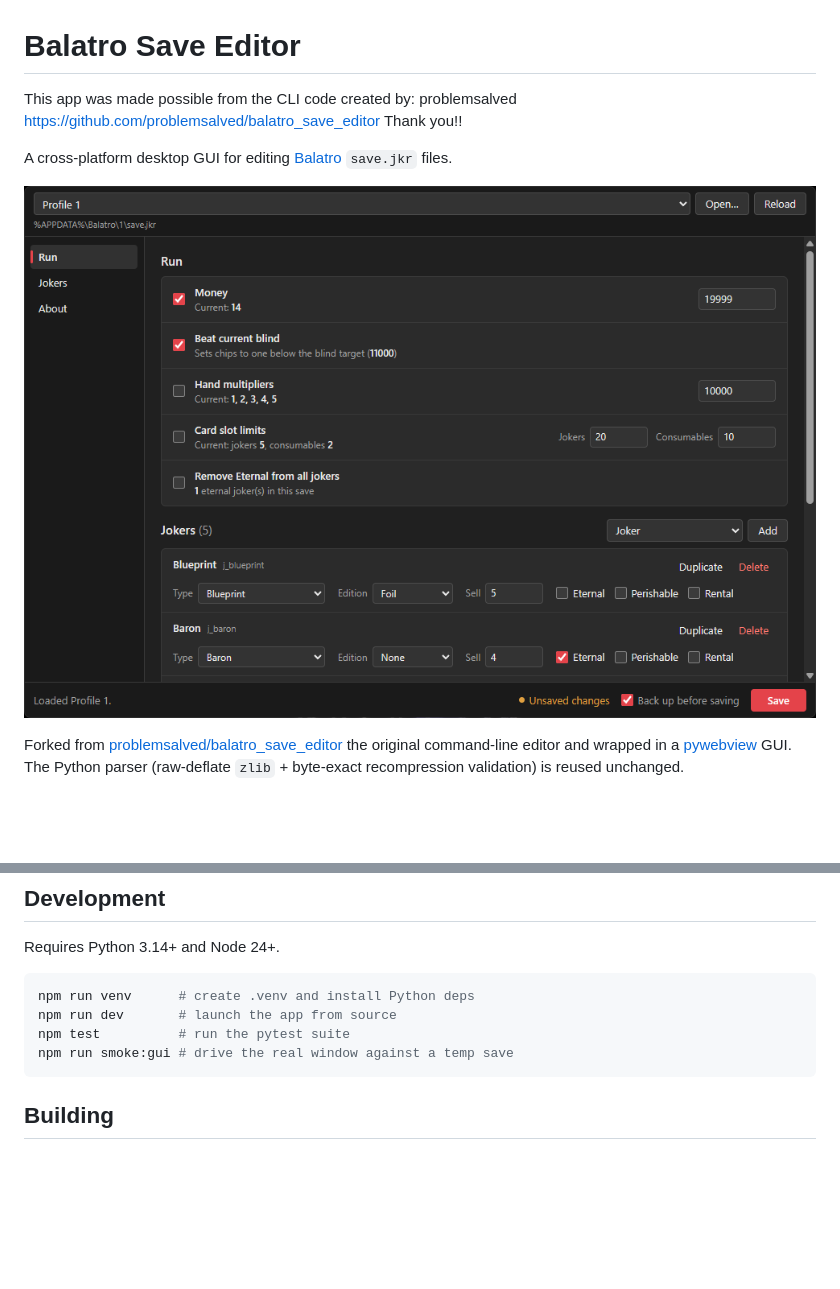
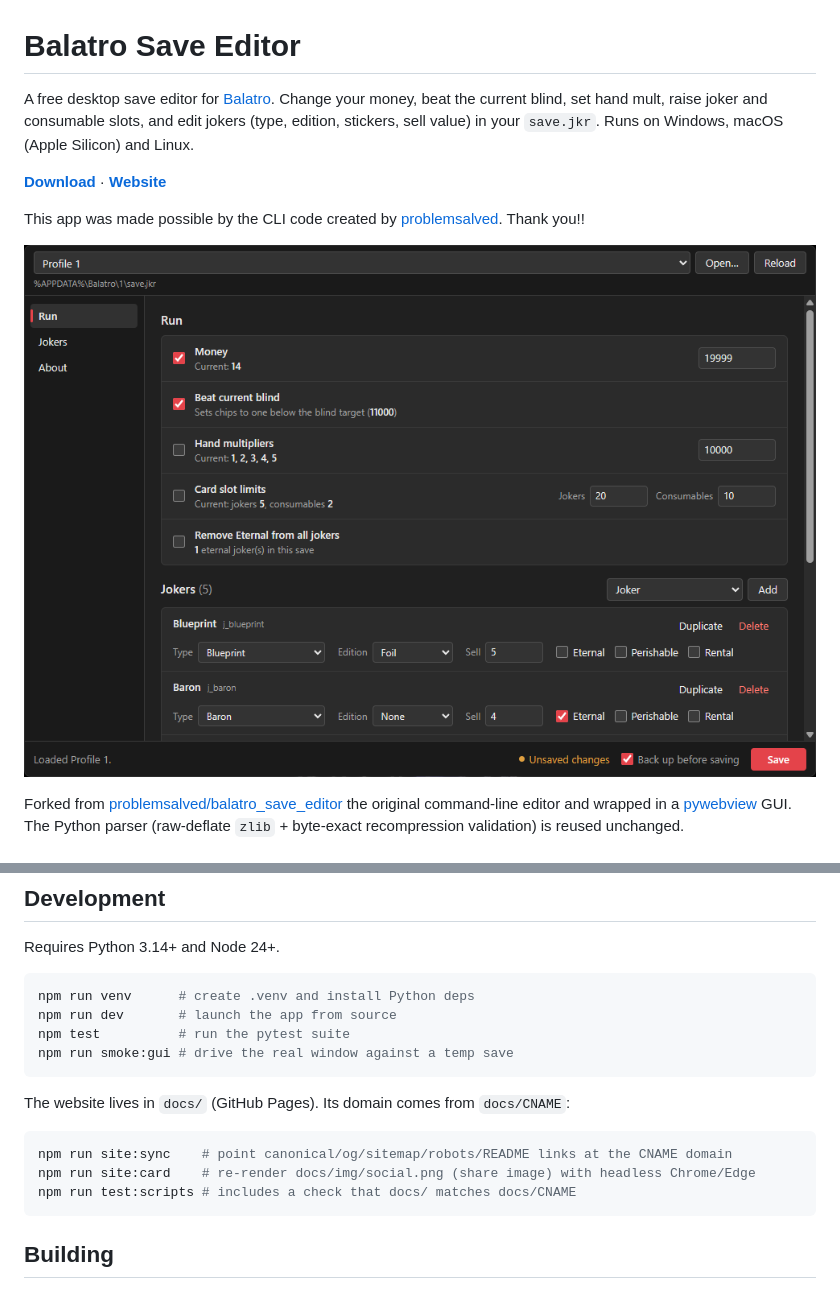
Before and after one commit to BurntToasters/balatro-save-editor-gui, a Markdown page: README.md, 2 parts joined by grey strips. GitHub-like rendering; blank space fills up the shorter version.

````diff
--- a/README.md
+++ b/README.md
@@ -1,10 +1,12 @@
 # Balatro Save Editor
 
-This app was made possible from the CLI code created by: problemsalved https://github.com/problemsalved/balatro_save_editor Thank you!!
+A free desktop save editor for [Balatro](https://www.playbalatro.com/). Change your money, beat the current blind, set hand mult, raise joker and consumable slots, and edit jokers (type, edition, stickers, sell value) in your `save.jkr`. Runs on Windows, macOS (Apple Silicon) and Linux.
 
-A cross-platform desktop GUI for editing [Balatro](https://www.playbalatro.com/) `save.jkr` files.
+**[Download](https://github.com/BurntToasters/balatro-save-editor-gui/releases/latest)** · **[Website](https://bse.burnttoasters.com/)**
 
-![Balatro Save Editor](docs/img/app-run.png)
+This app was made possible by the CLI code created by [problemsalved](https://github.com/problemsalved/balatro_save_editor). Thank you!!
+
+![Balatro Save Editor window showing money, blind, hand mult, slot limit and joker options](docs/img/app-run.png)
 
 Forked from [problemsalved/balatro_save_editor](https://github.com/problemsalved/balatro_save_editor) the original command-line editor and wrapped in a [pywebview](https://pywebview.flowrl.com/) GUI. The Python parser (raw-deflate `zlib` + byte-exact recompression validation) is reused unchanged.
 
@@ -40,6 +42,14 @@ npm test          # run the pytest suite
 npm run smoke:gui # drive the real window against a temp save
 ```
 
+The website lives in `docs/` (GitHub Pages). Its domain comes from `docs/CNAME`:
+
+```bash
+npm run site:sync    # point canonical/og/sitemap/robots/README links at the CNAME domain
+npm run site:card    # re-render docs/img/social.png (share image) with headless Chrome/Edge
+npm run test:scripts # includes a check that docs/ matches docs/CNAME
+```
+
 ## Building
 
 PyInstaller produces a standalone app for the platform you run it on (it cannot cross-compile, so build each target on its own machine).
````
Also changed, not shown: docs/img/social.png (added), 9 other files.
